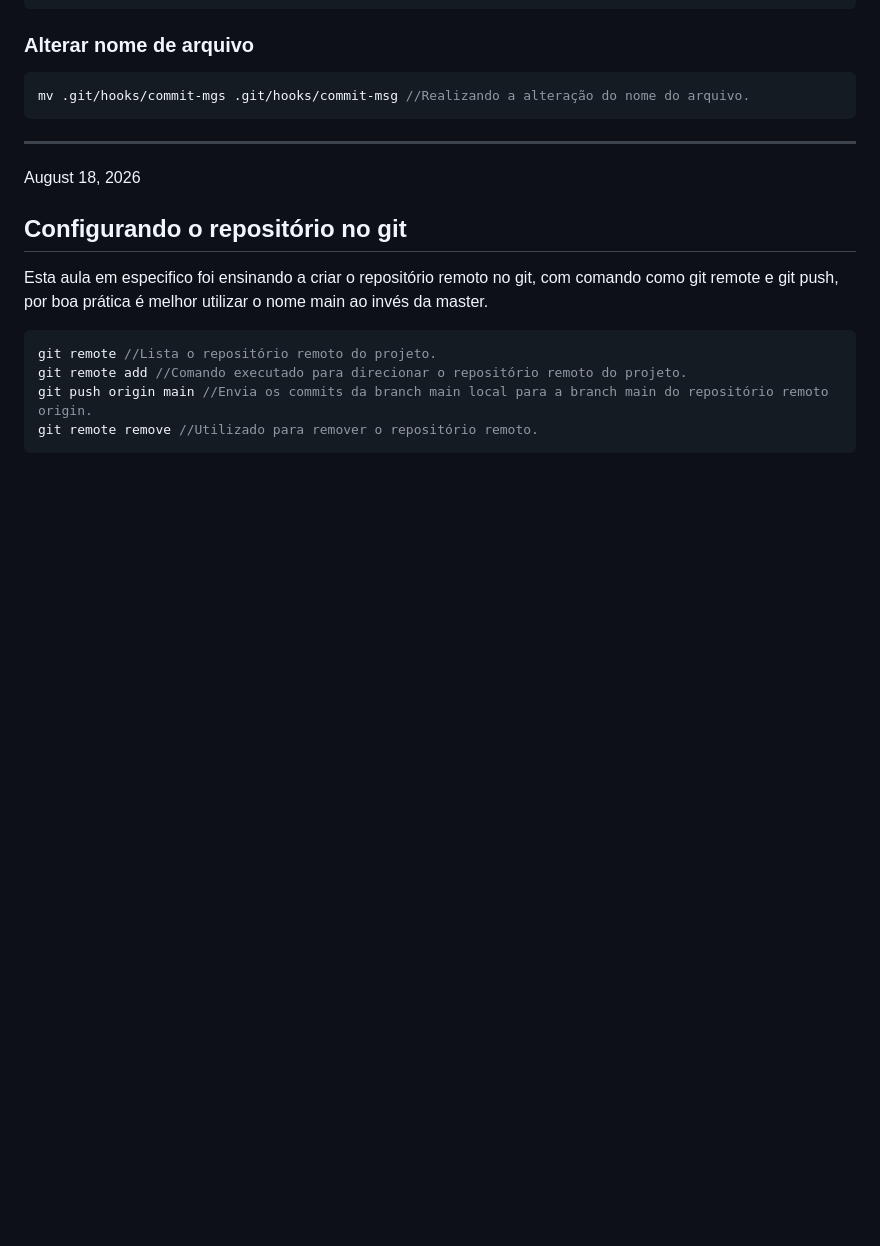
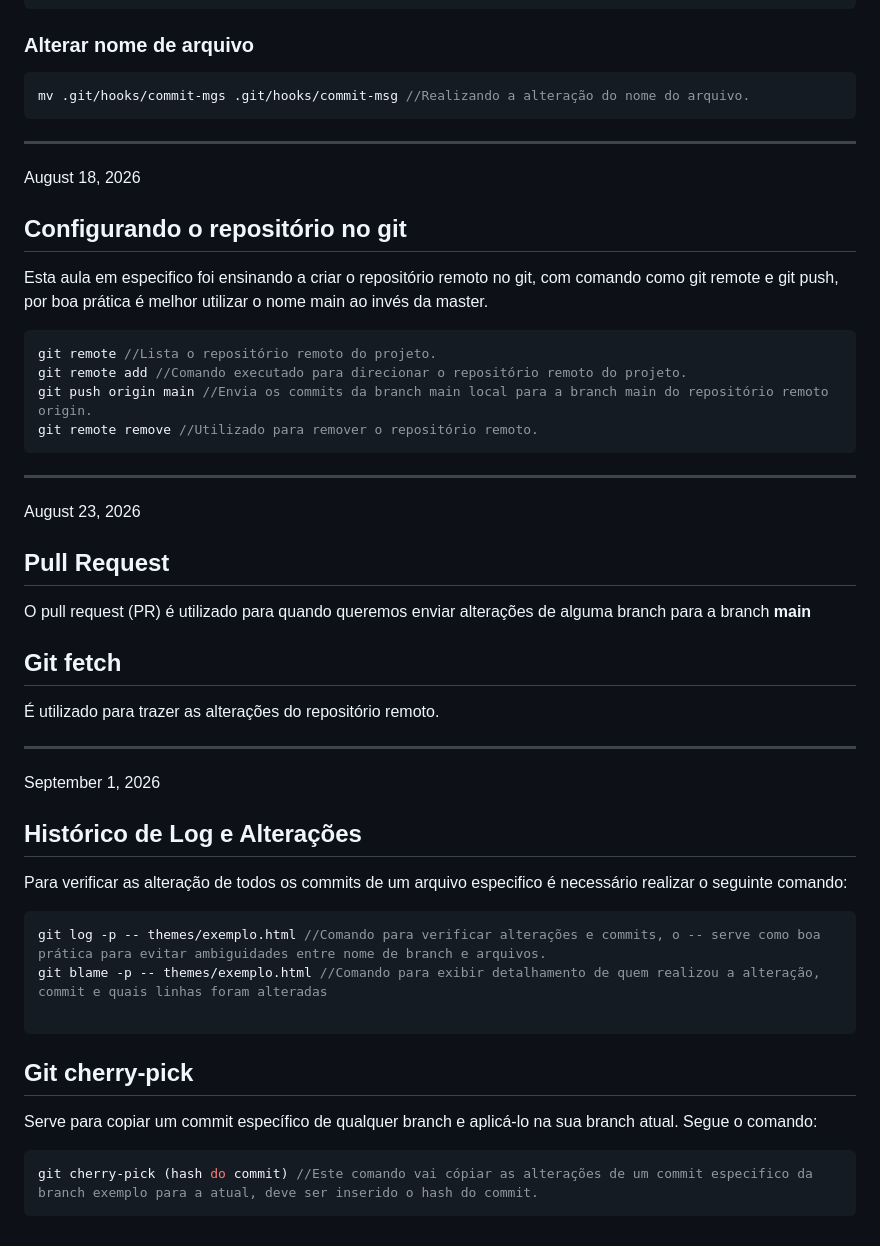
Before and after one commit to Alantrizotte06/Curso_github, a Markdown page: estudos/anotacoes-git.md, the part around the change. GitHub-like rendering; blank space fills up the shorter version.

Commit message:
docs: atualizando anotações

````diff
--- a/estudos/anotacoes-git.md
+++ b/estudos/anotacoes-git.md
@@ -208,3 +208,37 @@ git remote add //Comando executado para direcionar o repositório remoto do proj
 git push origin main //Envia os commits da branch main local para a branch main do repositório remoto origin.
 git remote remove //Utilizado para remover o repositório remoto.
 ```
+
+---
+
+August 23, 2026
+
+## Pull Request
+
+O pull request (PR) é utilizado para quando queremos enviar alterações de alguma branch para a branch **main**
+
+## Git fetch
+
+É utilizado para trazer as alterações do repositório remoto.
+
+---
+
+September 1, 2026
+
+## Histórico de Log e Alterações
+
+Para verificar as alteração de todos os commits de um arquivo especifico é necessário realizar o seguinte comando:
+
+```jsx
+git log -p -- themes/exemplo.html //Comando para verificar alterações e commits, o -- serve como boa prática para evitar ambiguidades entre nome de branch e arquivos.
+git blame -p -- themes/exemplo.html //Comando para exibir detalhamento de quem realizou a alteração, commit e quais linhas foram alteradas
+
+```
+
+## Git cherry-pick
+
+Serve para copiar um commit específico de qualquer branch e aplicá-lo na sua branch atual. Segue o comando:
+
+```jsx
+git cherry-pick (hash do commit) //Este comando vai cópiar as alterações de um commit especifico da branch exemplo para a atual, deve ser inserido o hash do commit.
+```
````
